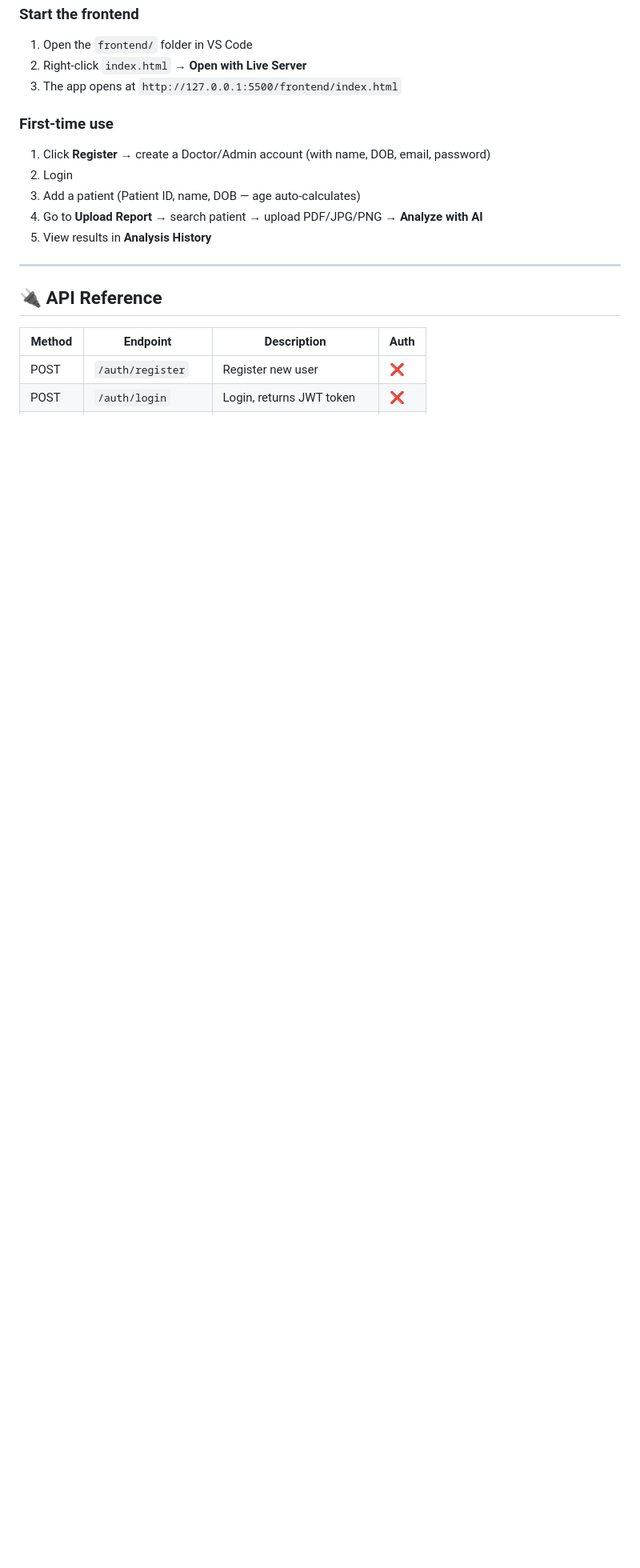
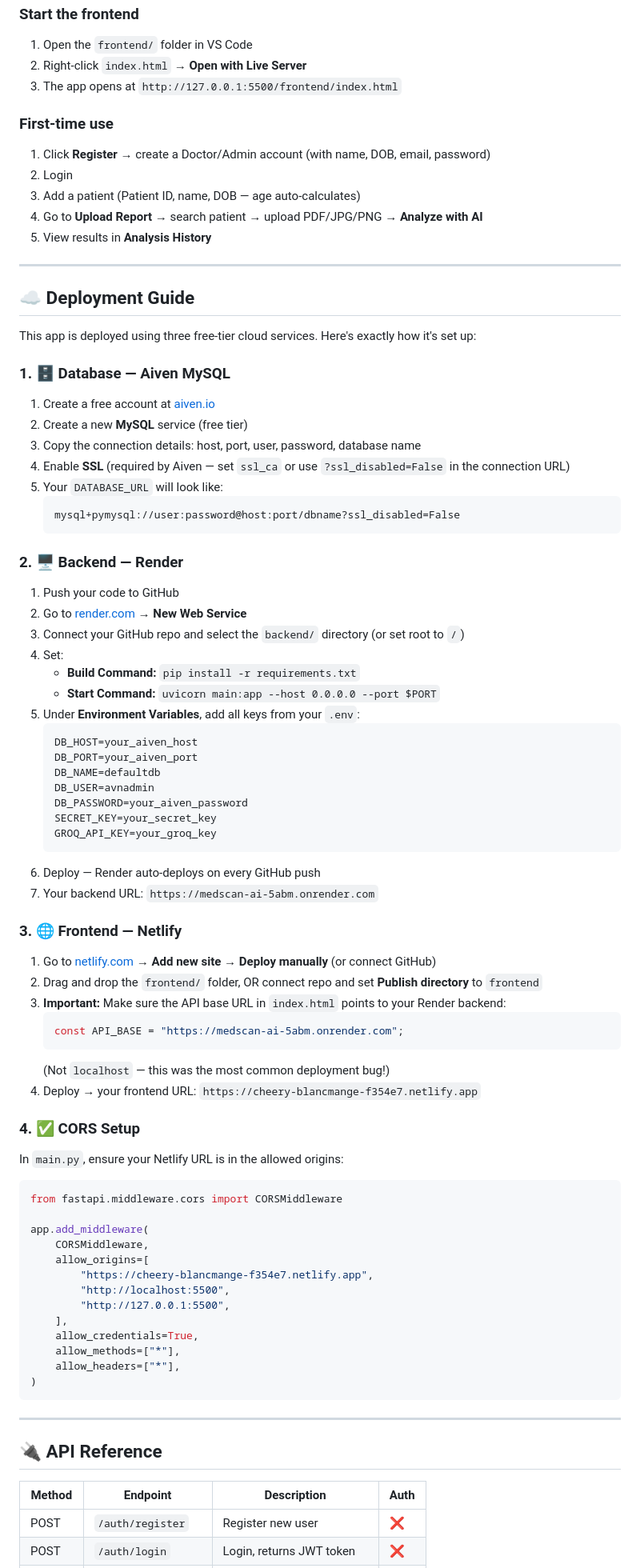
Before and after one commit to Deeksha-039/medscan-ai, a Markdown page: README.md, the part around one of its changes. Shown at 80% size. GitHub-like rendering; blank space fills up the shorter version.

Commit message:
upadted readme with deployed link

````diff
--- a/README.md
+++ b/README.md
@@ -188,6 +190,74 @@ API docs available at `http://localhost:8000/docs`
 
 ---
 
+## ☁️ Deployment Guide
+
+This app is deployed using three free-tier cloud services. Here's exactly how it's set up:
+
+### 1. 🗄️ Database — Aiven MySQL
+
+1. Create a free account at [aiven.io](https://aiven.io)
+2. Create a new **MySQL** service (free tier)
+3. Copy the connection details: host, port, user, password, database name
+4. Enable **SSL** (required by Aiven — set `ssl_ca` or use `?ssl_disabled=False` in the connection URL)
+5. Your `DATABASE_URL` will look like:
+   ```
+   mysql+pymysql://user:password@host:port/dbname?ssl_disabled=False
+   ```
+
+### 2. 🖥️ Backend — Render
+
+1. Push your code to GitHub
+2. Go to [render.com](https://render.com) → **New Web Service**
+3. Connect your GitHub repo and select the `backend/` directory (or set root to `/`)
+4. Set:
+   - **Build Command:** `pip install -r requirements.txt`
+   - **Start Command:** `uvicorn main:app --host 0.0.0.0 --port $PORT`
+5. Under **Environment Variables**, add all keys from your `.env`:
+   ```
+   DB_HOST=your_aiven_host
+   DB_PORT=your_aiven_port
+   DB_NAME=defaultdb
+   DB_USER=avnadmin
+   DB_PASSWORD=your_aiven_password
+   SECRET_KEY=your_secret_key
+   GROQ_API_KEY=your_groq_key
+   ```
+6. Deploy — Render auto-deploys on every GitHub push
+7. Your backend URL: `https://medscan-ai-5abm.onrender.com`
+
+### 3. 🌐 Frontend — Netlify
+
+1. Go to [netlify.com](https://netlify.com) → **Add new site → Deploy manually** (or connect GitHub)
+2. Drag and drop the `frontend/` folder, OR connect repo and set **Publish directory** to `frontend`
+3. **Important:** Make sure the API base URL in `index.html` points to your Render backend:
+   ```javascript
+   const API_BASE = "https://medscan-ai-5abm.onrender.com";
+   ```
+   (Not `localhost` — this was the most common deployment bug!)
+4. Deploy → your frontend URL: `https://cheery-blancmange-f354e7.netlify.app`
+
+### 4. ✅ CORS Setup
+
+In `main.py`, ensure your Netlify URL is in the allowed origins:
+```python
+from fastapi.middleware.cors import CORSMiddleware
+
+app.add_middleware(
+    CORSMiddleware,
+    allow_origins=[
+        "https://cheery-blancmange-f354e7.netlify.app",
+        "http://localhost:5500",
+        "http://127.0.0.1:5500",
+    ],
+    allow_credentials=True,
+    allow_methods=["*"],
+    allow_headers=["*"],
+)
+```
+
+---
+
 ## 🔌 API Reference
 
 | Method | Endpoint              | Description                          | Auth |
````
Also changed, not shown: other parts of README.md (+42 -79 lines).
